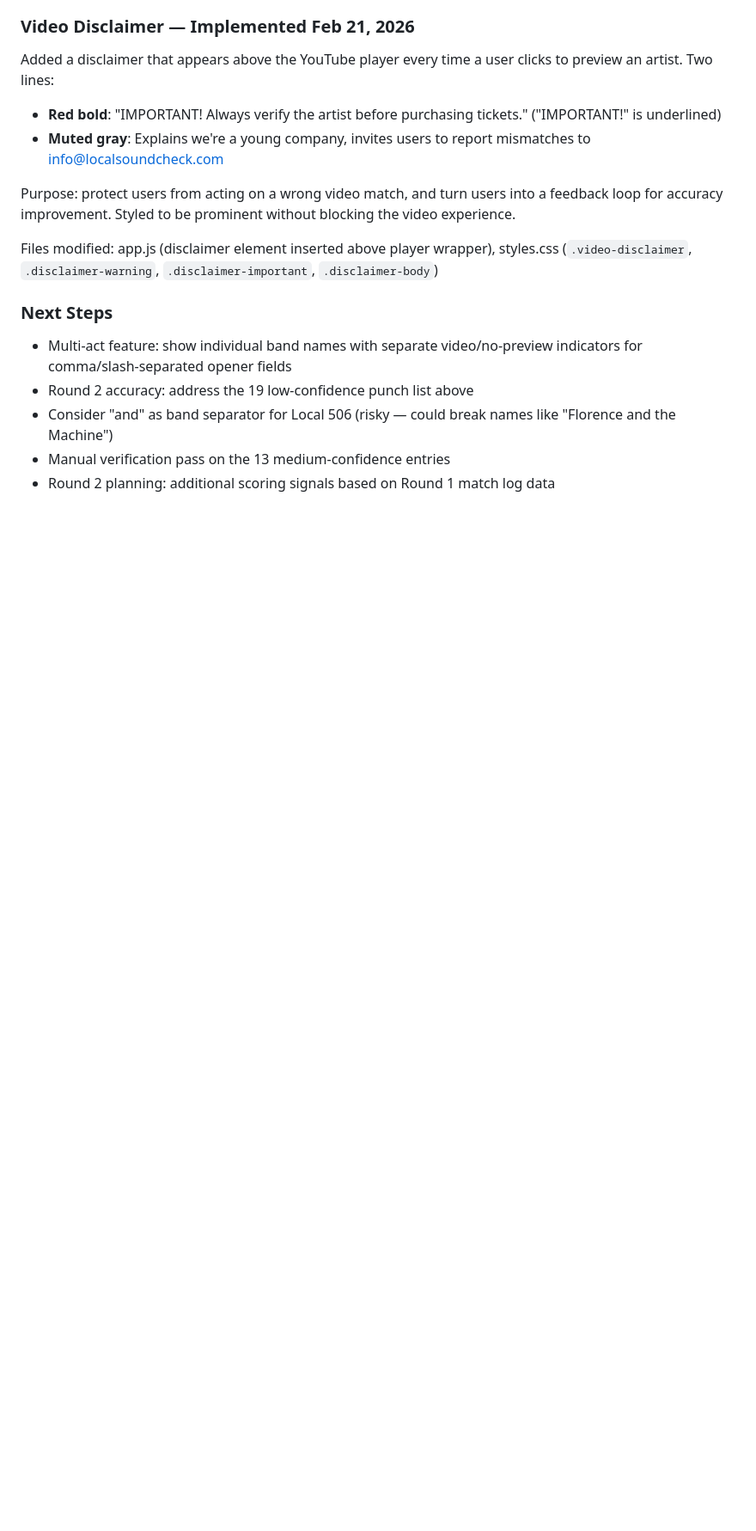
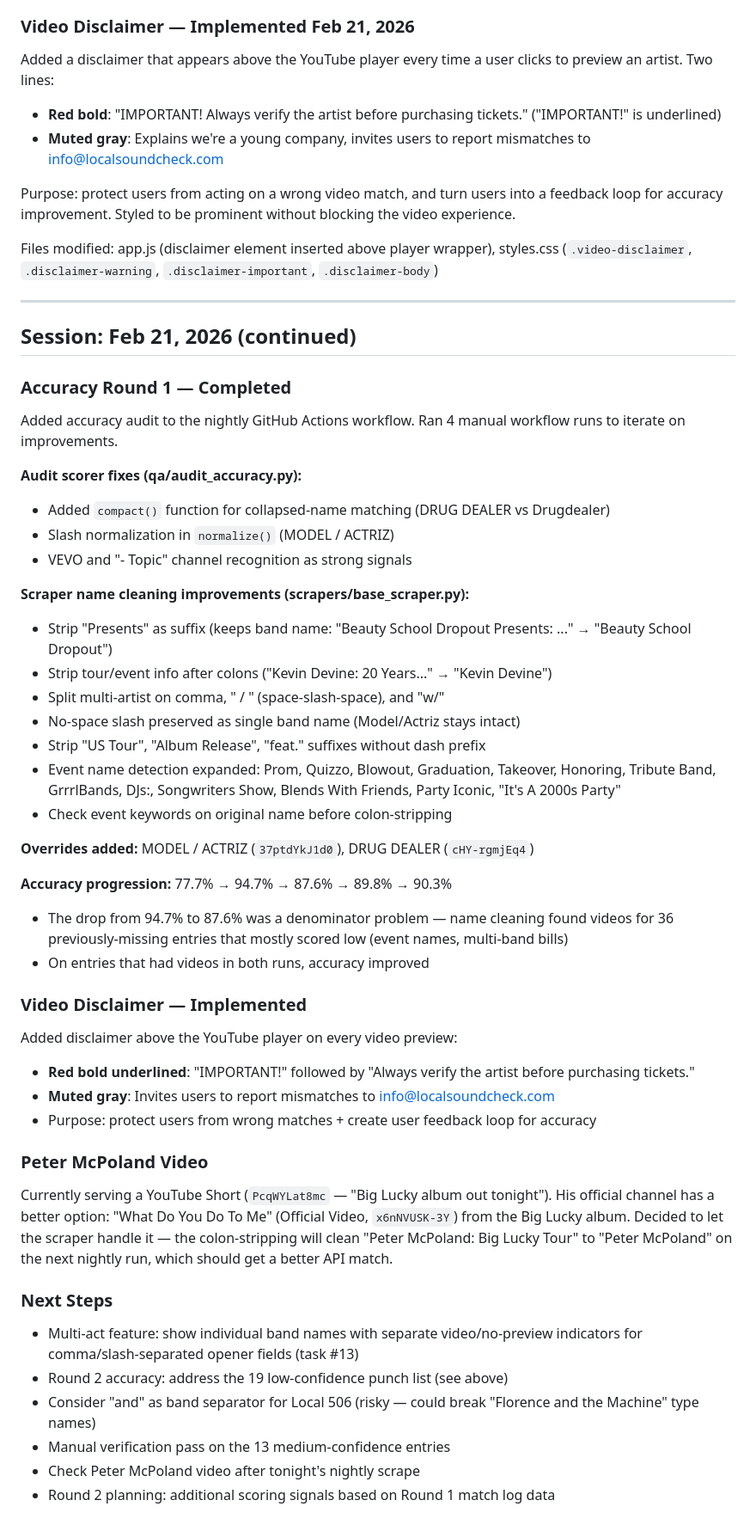
Before and after one commit to philomontbill/cats-cradle-shows, a Markdown page: docs/working-notes.md, the part around the change. Shown at 86% size. GitHub-like rendering; blank space fills up the shorter version.

Commit message:
Update working notes with full Feb 21 continuation session summary
Co-Authored-By: Claude Opus 4.6 <noreply@anthropic.com>

```diff
--- a/docs/working-notes.md
+++ b/docs/working-notes.md
@@ -306,9 +306,49 @@ Purpose: protect users from acting on a wrong video match, and turn users into a
 
 Files modified: app.js (disclaimer element inserted above player wrapper), styles.css (`.video-disclaimer`, `.disclaimer-warning`, `.disclaimer-important`, `.disclaimer-body`)
 
+---
+
+## Session: Feb 21, 2026 (continued)
+
+### Accuracy Round 1 — Completed
+
+Added accuracy audit to the nightly GitHub Actions workflow. Ran 4 manual workflow runs to iterate on improvements.
+
+**Audit scorer fixes (qa/audit_accuracy.py):**
+- Added `compact()` function for collapsed-name matching (DRUG DEALER vs Drugdealer)
+- Slash normalization in `normalize()` (MODEL / ACTRIZ)
+- VEVO and "- Topic" channel recognition as strong signals
+
+**Scraper name cleaning improvements (scrapers/base_scraper.py):**
+- Strip "Presents" as suffix (keeps band name: "Beauty School Dropout Presents: ..." → "Beauty School Dropout")
+- Strip tour/event info after colons ("Kevin Devine: 20 Years..." → "Kevin Devine")
+- Split multi-artist on comma, " / " (space-slash-space), and "w/"
+- No-space slash preserved as single band name (Model/Actriz stays intact)
+- Strip "US Tour", "Album Release", "feat." suffixes without dash prefix
+- Event name detection expanded: Prom, Quizzo, Blowout, Graduation, Takeover, Honoring, Tribute Band, GrrrlBands, DJs:, Songwriters Show, Blends With Friends, Party Iconic, "It's A 2000s Party"
+- Check event keywords on original name before colon-stripping
+
+**Overrides added:** MODEL / ACTRIZ (`37ptdYkJ1d0`), DRUG DEALER (`cHY-rgmjEq4`)
+
+**Accuracy progression:** 77.7% → 94.7% → 87.6% → 89.8% → 90.3%
+- The drop from 94.7% to 87.6% was a denominator problem — name cleaning found videos for 36 previously-missing entries that mostly scored low (event names, multi-band bills)
+- On entries that had videos in both runs, accuracy improved
+
+### Video Disclaimer — Implemented
+
+Added disclaimer above the YouTube player on every video preview:
+- **Red bold underlined**: "IMPORTANT!" followed by "Always verify the artist before purchasing tickets."
+- **Muted gray**: Invites users to report mismatches to info@localsoundcheck.com
+- Purpose: protect users from wrong matches + create user feedback loop for accuracy
+
+### Peter McPoland Video
+
+Currently serving a YouTube Short (`PcqWYLat8mc` — "Big Lucky album out tonight"). His official channel has a better option: "What Do You Do To Me" (Official Video, `x6nNVUSK-3Y`) from the Big Lucky album. Decided to let the scraper handle it — the colon-stripping will clean "Peter McPoland: Big Lucky Tour" to "Peter McPoland" on the next nightly run, which should get a better API match.
+
 ### Next Steps
-- Multi-act feature: show individual band names with separate video/no-preview indicators for comma/slash-separated opener fields
-- Round 2 accuracy: address the 19 low-confidence punch list above
-- Consider "and" as band separator for Local 506 (risky — could break names like "Florence and the Machine")
+- Multi-act feature: show individual band names with separate video/no-preview indicators for comma/slash-separated opener fields (task #13)
+- Round 2 accuracy: address the 19 low-confidence punch list (see above)
+- Consider "and" as band separator for Local 506 (risky — could break "Florence and the Machine" type names)
 - Manual verification pass on the 13 medium-confidence entries
+- Check Peter McPoland video after tonight's nightly scrape
 - Round 2 planning: additional scoring signals based on Round 1 match log data
```
